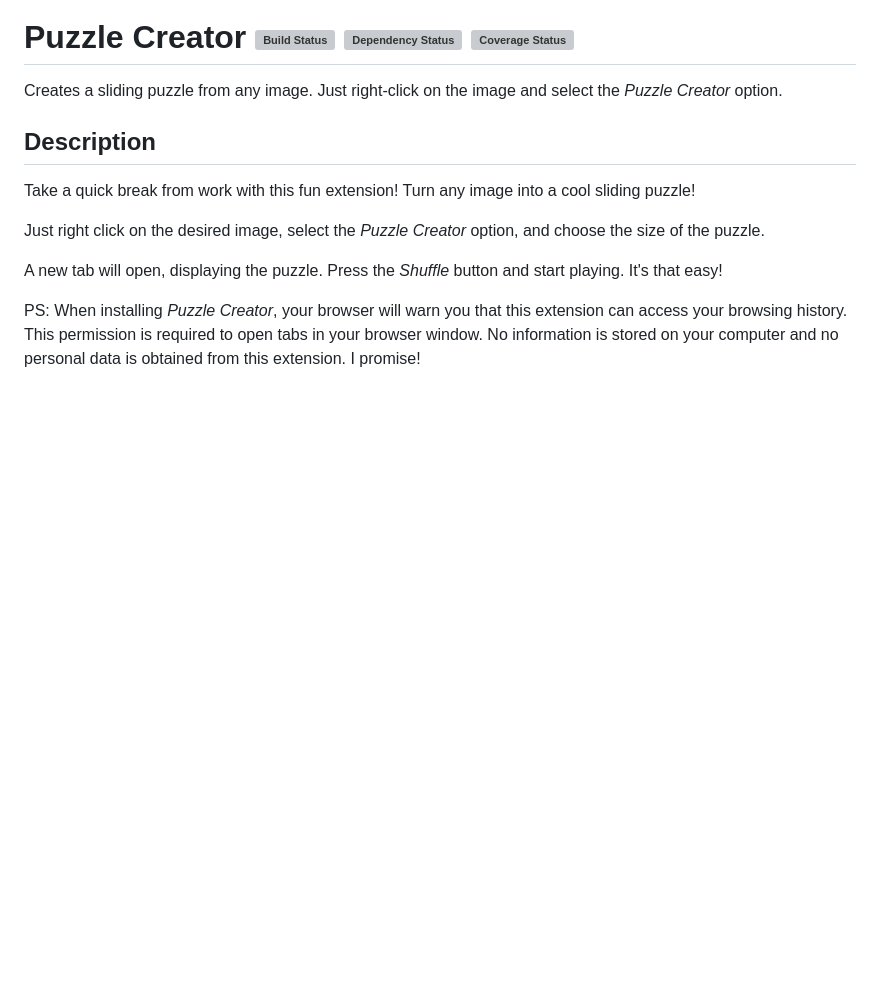
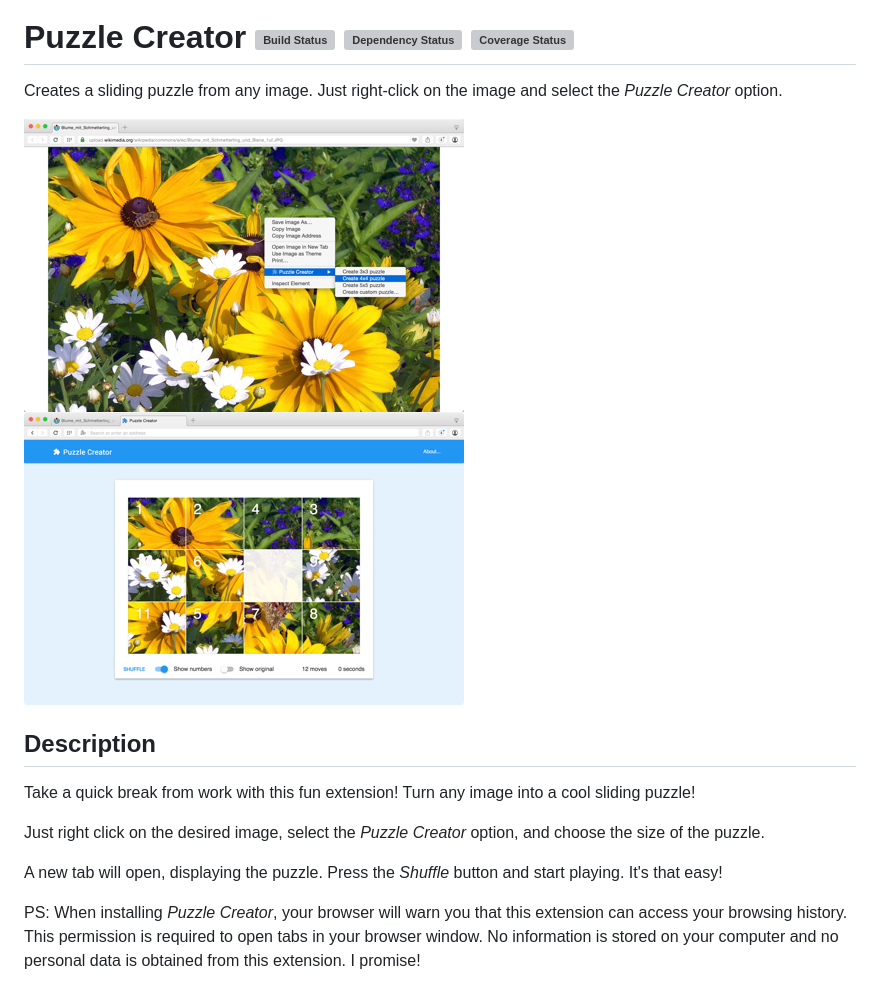
Before and after one commit to unindented/puzzle-creator, a Markdown page: README.md, the part around the change. Drawn GitHub-style; pictures changed too: src/assets/screenshot_small_1.png (added), src/assets/screenshot_small_2.png (added); blank space fills up the shorter version; grey boxes are pictures that could not be loaded.

Commit message:
Add screenshots

```diff
--- a/README.md
+++ b/README.md
@@ -3,6 +3,8 @@
 # Puzzle Creator [![Build Status](https://img.shields.io/travis/unindented/puzzle-creator.svg)](http://travis-ci.org/unindented/puzzle-creator) [![Dependency Status](https://img.shields.io/gemnasium/unindented/puzzle-creator.svg)](https://gemnasium.com/unindented/puzzle-creator) [![Coverage Status](https://img.shields.io/coveralls/unindented/puzzle-creator.svg)](https://coveralls.io/r/unindented/puzzle-creator)
 
 Creates a sliding puzzle from any image. Just right-click on the image and select the *Puzzle Creator* option.
+
+![Right-click on an image...](src/assets/screenshot_small_1.png) ![And start playing!](src/assets/screenshot_small_2.png)
 
 
 ## Description
```
